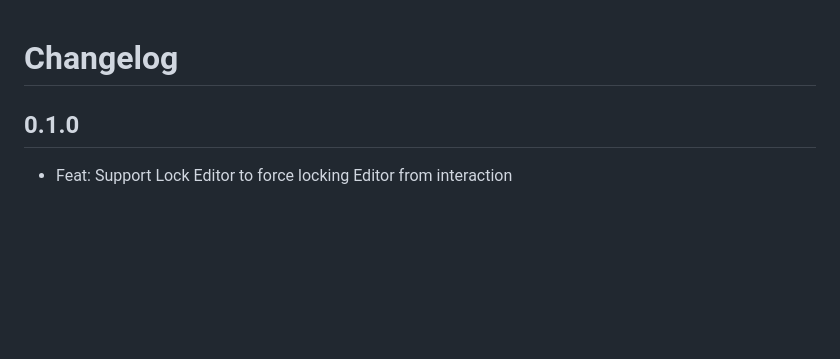
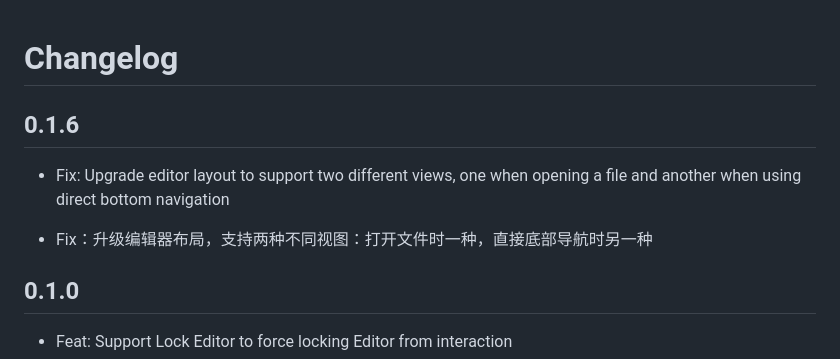
Before and after one commit to bilalsul/rzv, a Markdown page: git_explorer_mob/assets/changelog.md, the part around the change. Rendered like a GitHub page; blank space fills up the shorter version.

Commit message:
changelog: for v0.1.6

```diff
--- a/git_explorer_mob/assets/changelog.md
+++ b/git_explorer_mob/assets/changelog.md
@@ -1,4 +1,9 @@
 # Changelog
+
+## 0.1.6
+- Fix: Upgrade editor layout to support two different views, one when opening a file and another when using direct bottom navigation
+
+- Fix：升级编辑器布局，支持两种不同视图：打开文件时一种，直接底部导航时另一种
 
 ## 0.1.0
 - Feat: Support Lock Editor to force locking Editor from interaction
```
